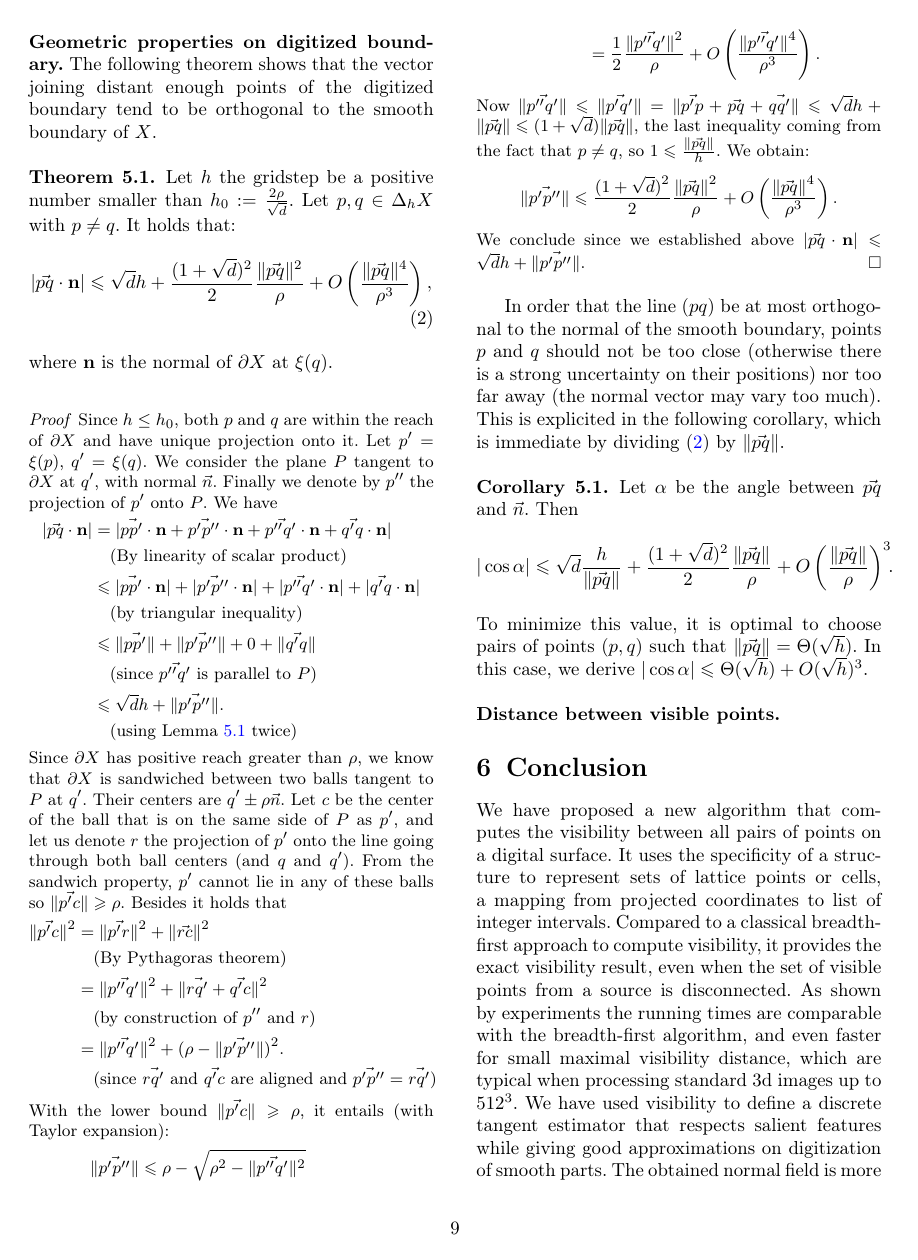
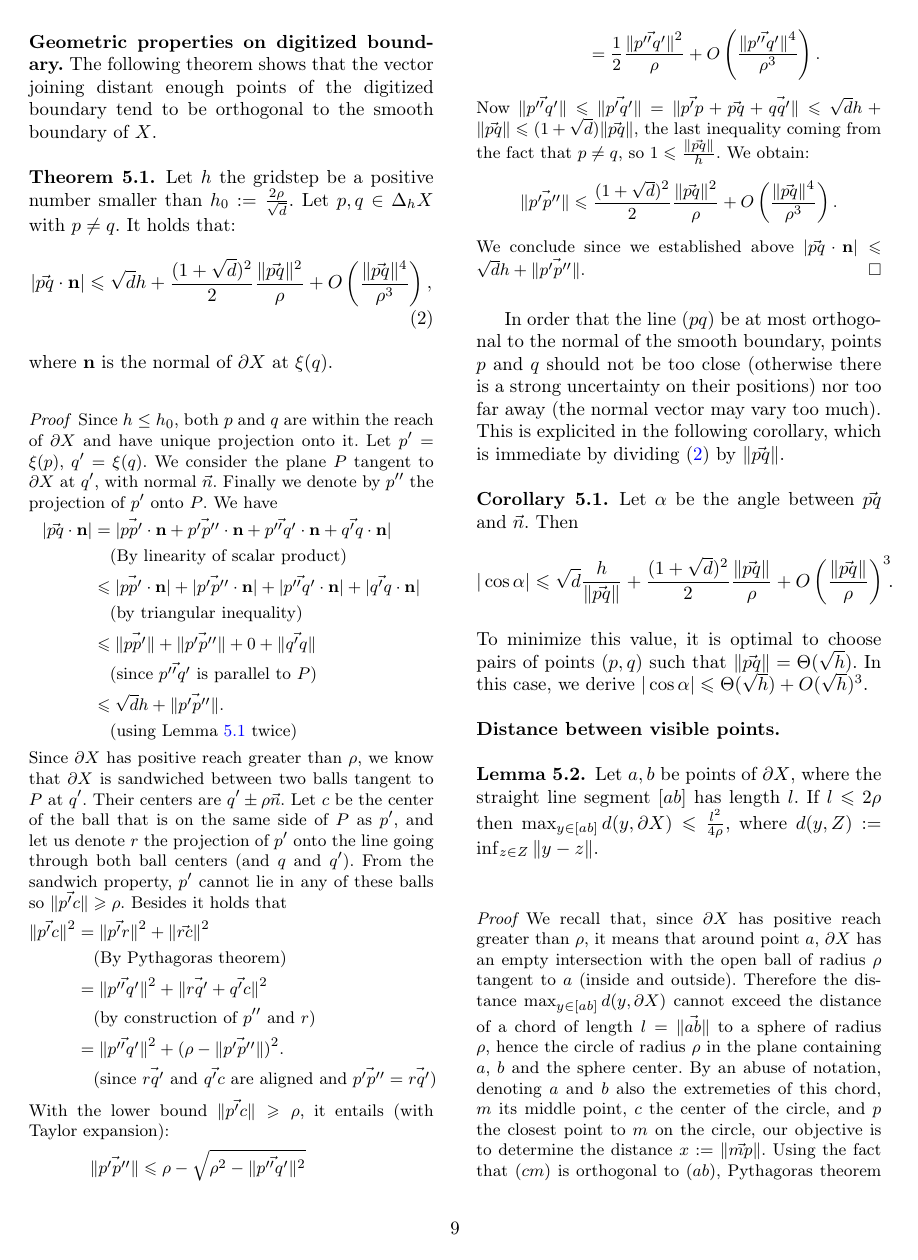
Before and after one commit to romain22222/VisibilityLattices, a LaTeX paper (JMIV2026/paper.tex, which reads JMIV2026/convergence.tex): page 9 of 11. Compiled offline with pdfLaTeX.

Commit message:
Working on 5

```diff
--- a/JMIV2026/convergence.tex
+++ b/JMIV2026/convergence.tex
@@ -126,3 +126,29 @@ the following corollary, which is immediate by dividing
 \end{corollary}
 
 \noindent\textbf{Distance between visible points.}
+
+\begin{lemma}\label{lem-segment-is-close-to-X}
+  Let $a,b$ be points of $\partial X$, where the straight line segment
+  $\lbrack ab \rbrack$ has length $l$. If $l \Le 2\rho$ then $\max_{y
+    \in \lbrack ab \rbrack} d(y, \partial X) \Le \frac{l^2}{4\rho}$,
+  where $d(y,Z):=\inf_{z \in Z} \| y-z\|$.
+\end{lemma}
+\begin{proof}
+  We recall that, since $\partial X$ has positive reach greater than
+  $\rho$, it means that around point $a$, $\partial X$ has an empty
+  intersection with the open ball of radius $\rho$ tangent to $a$
+  (inside and outside). Therefore the distance $\max_{y \in \lbrack ab
+    \rbrack} d(y, \partial X)$ cannot exceed the distance of a chord
+  of length $l=\| \vec{ab}\|$ to a sphere of radius $\rho$, hence the
+  circle of radius $\rho$ in the plane containing $a$, $b$ and the
+  sphere center. By an abuse of notation, denoting $a$ and $b$ also
+  the extremeties of this chord, $m$ its middle point, $c$ the center
+  of the circle, and $p$ the closest point to $m$ on the circle, our
+  objective is to determine the distance $x:=\| \vec{mp}\|$. Using the
+  fact that $(cm)$ is orthogonal to $(ab)$, Pythagoras theorem implies
+  $\|\vec{am}\|^2 + \|\vec{mc}\|^2 = \|\vec{ac}\|^2$. Substituting by
+  $x$, $l$ and $\rho$ gives
+  \begin{align*}
+    \frac{l^2}{4}+(\rho-x)^2 = \rho^2 &
+    \quad \Rightarrow \quad 4x^2 - 8 \rho x + l^2 = 0.
+  \end{align*}
```
Also changed, not shown: JMIV2026/convergence.tex (5 more changed lines).
